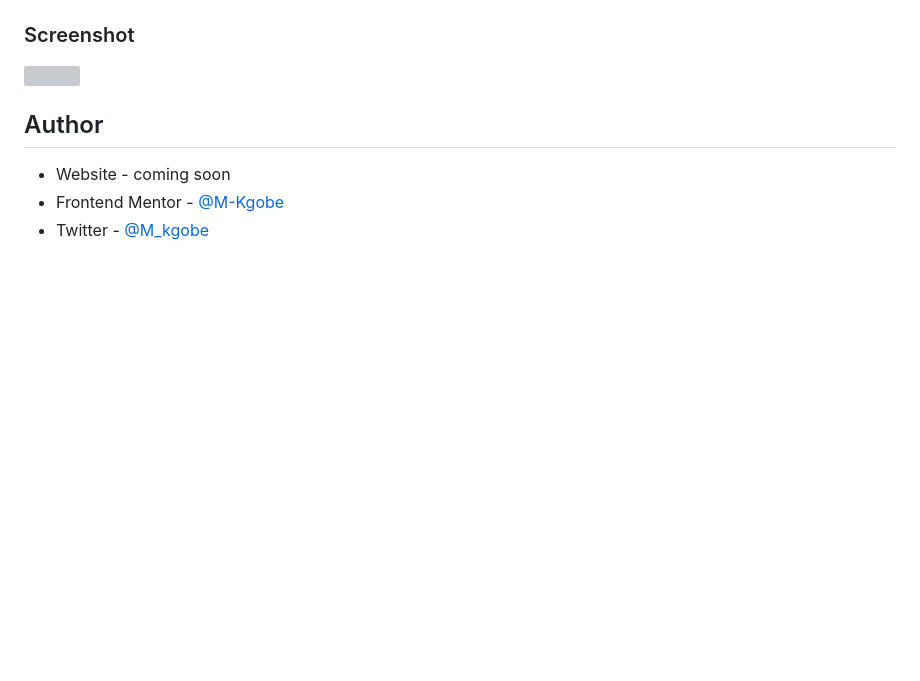
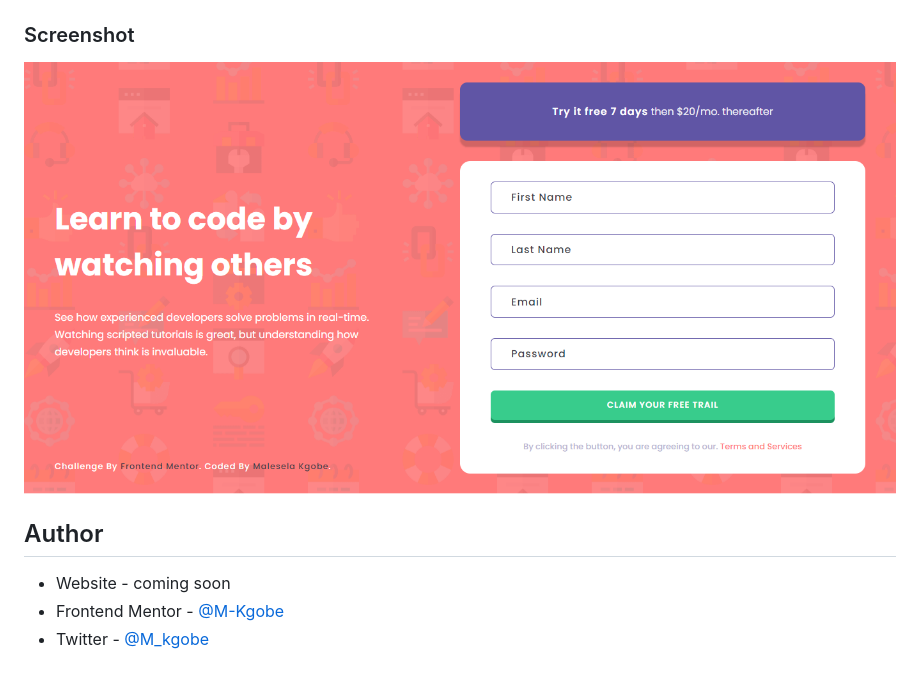
Before and after one commit to M-Kgobe/intro-component-with-signup-form-master, a Markdown page: README.md, the part around the change. Drawn GitHub-style; pictures changed too: images/screenshot.png (added); blank space fills up the shorter version; grey boxes are pictures that could not be loaded.

```diff
--- a/README.md
+++ b/README.md
@@ -25,7 +25,7 @@ Users should be able to:
 
 ### Screenshot
 
-![](./images/screenshot)
+![](./images/screenshot.png)
 
 ## Author
 
```
